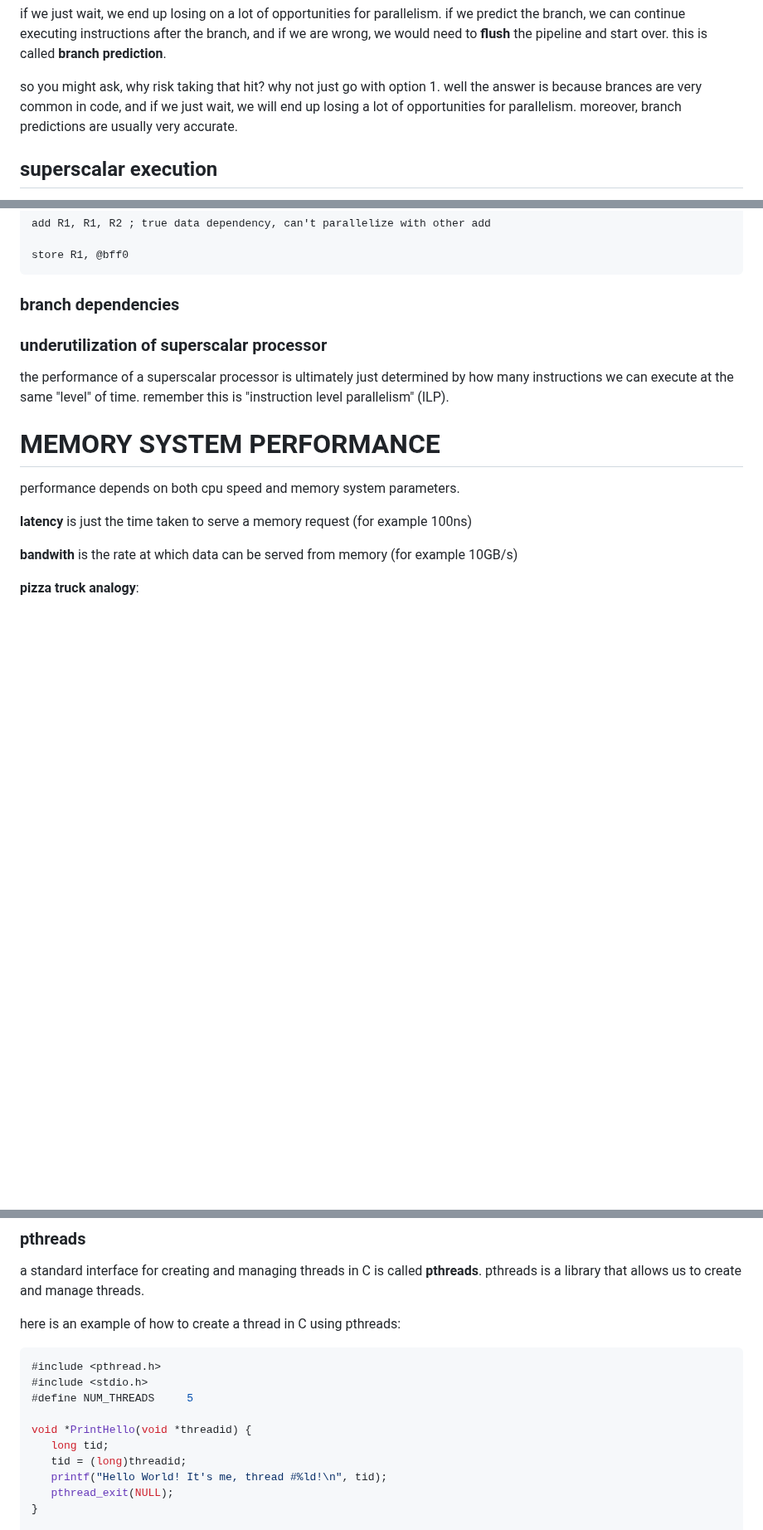
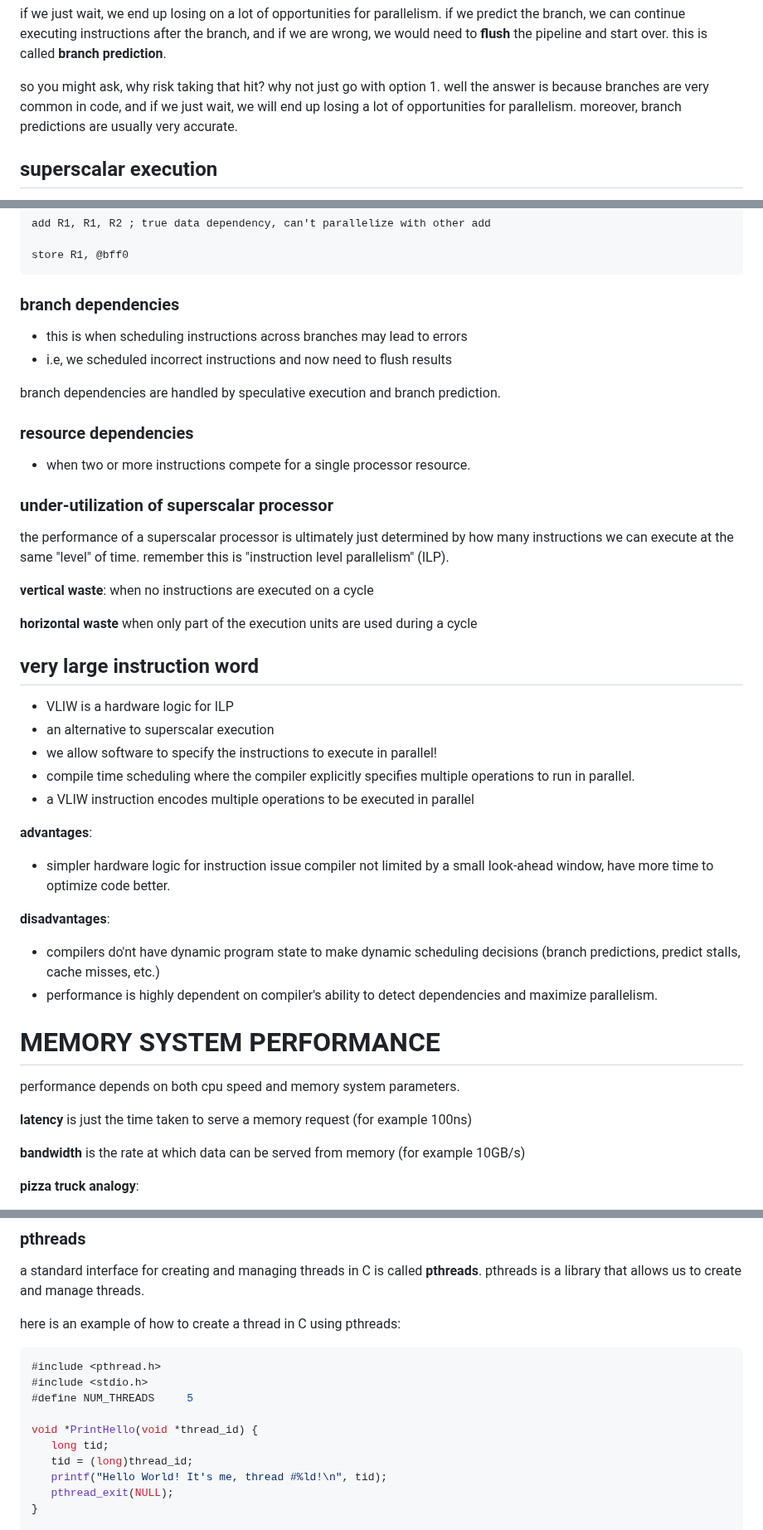
Before and after one commit to mrdandelion6/Learn-to-Code, a Markdown page: topics/parallel-programming/notes.md, 3 parts joined by grey strips. Shown at 83% size. Rendered like a GitHub page; blank space fills up the shorter version.

````diff
--- a/topics/parallel-programming/notes.md
+++ b/topics/parallel-programming/notes.md
@@ -83,7 +83,7 @@ we have to end up waiting to branch back to the loop DEPENDING ON the value of R
 
 if we just wait, we end up losing on a lot of opportunities for parallelism. if we predict the branch, we can continue executing instructions after the branch, and if we are wrong, we would need to **flush** the pipeline and start over. this is called **branch prediction**.
 
-so you might ask, why risk taking that hit? why not just go with option 1. well the answer is because brances are very common in code, and if we just wait, we will end up losing a lot of opportunities for parallelism. moreover, branch predictions are usually very accurate.
+so you might ask, why risk taking that hit? why not just go with option 1. well the answer is because branches are very common in code, and if we just wait, we will end up losing a lot of opportunities for parallelism. moreover, branch predictions are usually very accurate.
 
 ## superscalar execution
 
@@ -131,11 +131,37 @@ store R1, @bff0
 ```
 
 ### branch dependencies
+- this is when scheduling instructions across branches may lead to errors
+- i.e, we scheduled incorrect instructions and now need to flush results
 
+branch dependencies are handled by speculative execution and branch prediction.
 
-### underutilization of superscalar processor
+### resource dependencies
+- when two or more instructions compete for a single processor resource.
+
+### under-utilization of superscalar processor
 
 the performance of a superscalar processor is ultimately just determined by how many instructions we can execute at the same "level" of time. remember this is "instruction level parallelism" (ILP).
+
+**vertical waste**: when no instructions are executed on a cycle
+
+**horizontal waste** when only part of the execution units are used during a cycle
+
+## very large instruction word
+- VLIW is a hardware logic for ILP
+- an alternative to superscalar execution
+- we allow software to specify the instructions to execute in parallel!
+- compile time scheduling where the compiler explicitly specifies multiple operations to run in parallel.
+- a VLIW instruction encodes multiple operations to be executed in parallel
+
+**advantages**:
+- simpler hardware logic for instruction issue
+compiler not limited by a small look-ahead window, have more time to optimize code better.
+
+**disadvantages**:
+- compilers do'nt have dynamic program state to make dynamic scheduling decisions (branch predictions, predict stalls, cache misses, etc.)
+- performance is highly dependent on compiler's ability to detect dependencies and maximize parallelism.
+
 
 # MEMORY SYSTEM PERFORMANCE
 
@@ -143,7 +169,7 @@ performance depends on both cpu speed and memory system parameters.
 
 **latency** is just the time taken to serve a memory request (for example 100ns)
 
-**bandwith** is the rate at which data can be served from memory (for example 10GB/s)
+**bandwidth** is the rate at which data can be served from memory (for example 10GB/s)
 
 **pizza truck analogy**:
 1. latency = how long it takes the pizza truck to deliver pizza. independent of how many pizzas it's carrying.
@@ -232,9 +258,9 @@ here is an example of how to create a thread in C using pthreads:
 #include <stdio.h>
 #define NUM_THREADS     5
 
-void *PrintHello(void *threadid) {
+void *PrintHello(void *thread_id) {
    long tid;
-   tid = (long)threadid;
+   tid = (long)thread_id;
    printf("Hello World! It's me, thread #%ld!\n", tid);
    pthread_exit(NULL);
 }
````
Also changed, not shown: other parts of topics/parallel-programming/notes.md (+26 -26 lines).
